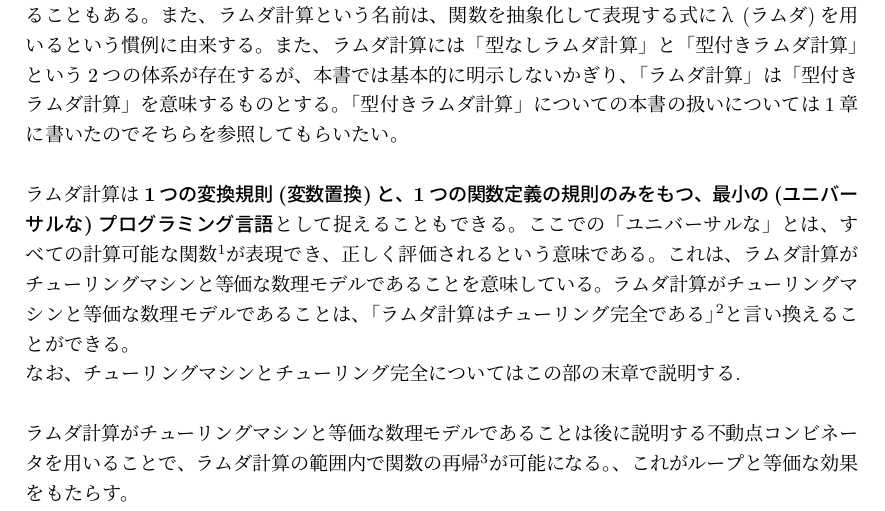
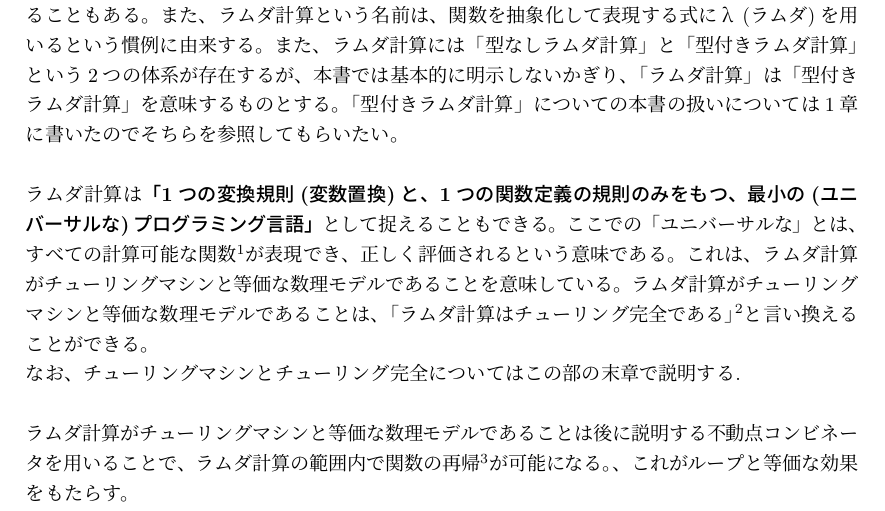
Before and after one commit to alphaKAI/IntroductionToLambdaCalculus, a LaTeX document (lambdaCalculus.tex, which reads part2/summary.tex): part of page 7 of 8, cut so that both start at the same text. Compiled offline with pLaTeX and dvipdfmx.

Commit message:
tiny fix

```diff
--- a/part2/summary.tex
+++ b/part2/summary.tex
@@ -4,13 +4,14 @@
 		ラムダ算法と呼ばれることもある。また、ラムダ計算という名前は、関数を抽象化して表現する式にλ(ラムダ)を用いるという慣例に由来する。
 		また、ラムダ計算には「型なしラムダ計算」と「型付きラムダ計算」という2つの体系が存在するが、本書では基本的に明示しないかぎり、「ラムダ計算」は「型付きラムダ計算」を意味するものとする。「型付きラムダ計算」についての本書の扱いについては1章に書いたのでそちらを参照してもらいたい。\\
 		\\
-		ラムダ計算は{\bf 1つの変換規則(変数置換)と、1つの関数定義の規則のみをもつ、最小の(ユニバーサルな)プログラミング言語}として捉えることもできる。ここでの「ユニバーサルな」とは、すべての計算可能な関数\footnote{計算可能性については後に説明する}が表現でき、正しく評価されるという意味である。これは、ラムダ計算がチューリングマシンと等価な数理モデルであることを意味している。ラムダ計算がチューリングマシンと等価な数理モデルであることは、「ラムダ計算はチューリング完全である」\footnote{チューリング完全は、チューリングコンプリートとも言う}と言い換えることができる。\\
+		ラムダ計算は{\bf 「1つの変換規則(変数置換)と、1つの関数定義の規則のみをもつ、最小の(ユニバーサルな)プログラミング言語」}として捉えることもできる。ここでの「ユニバーサルな」とは、すべての計算可能な関数\footnote{計算可能性については後に説明する}が表現でき、正しく評価されるという意味である。これは、ラムダ計算がチューリングマシンと等価な数理モデルであることを意味している。ラムダ計算がチューリングマシンと等価な数理モデルであることは、「ラムダ計算はチューリング完全である」\footnote{チューリング完全は、チューリングコンプリートとも言う}と言い換えることができる。\\
 		なお、チューリングマシンとチューリング完全についてはこの部の末章で説明する. \\
 		\\
 		ラムダ計算がチューリングマシンと等価な数理モデルであることは後に説明する不動点コンビネータを用いることで、ラムダ計算の範囲内で関数の再帰\footnote{再帰とは、ある関数$f$がその関数のなかで、自分自身、すなわち関数$f$を呼び出すことである}が可能になる。、これがループと等価な効果をもたらす。\\
 		ただし、再帰によるループの実現を汎用的なプログラミング言語を用いて実装る場合には一つ注意すべきことが存在する。それはチューリングマシンがループを行う場合、無限回(または膨大な回数)のループが発生してもループが原因で処理不可能ということは起こらない。しかし、再帰の場合、関数を呼び出すと関数のローカル変数(引数や局所変数)や戻り先情報を保持するスタックフレームが生成されコールスタックと呼ばれるスタックにpushされていく。従って、その回数が大きくなるとスタックオーバーフローを起こしてしまう可能性があり、再帰には限界がある。従って、それを避けるために再帰は末尾再帰にすべきである。
 	}
-
+	%歴史
+	%	ラムダ計算は{\bf アロンゾ・チャーチ}\footnote{アメリカの論理学者, 数学者。ラムダ計算の創始者}と{\bf スティーヴン・コール・クリーネ}\footnote{アメリカの数学者。}
 }
 
 \chapter{チューリングマシンとチューリング完全}{
```
